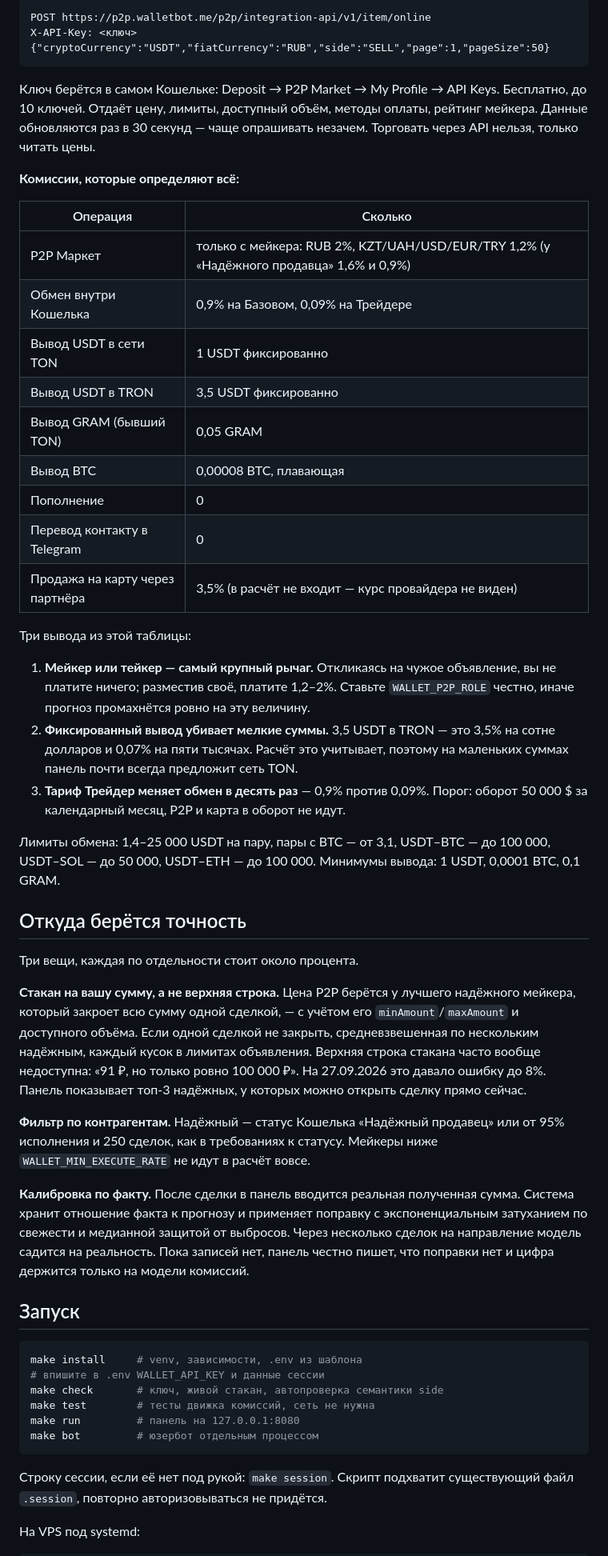
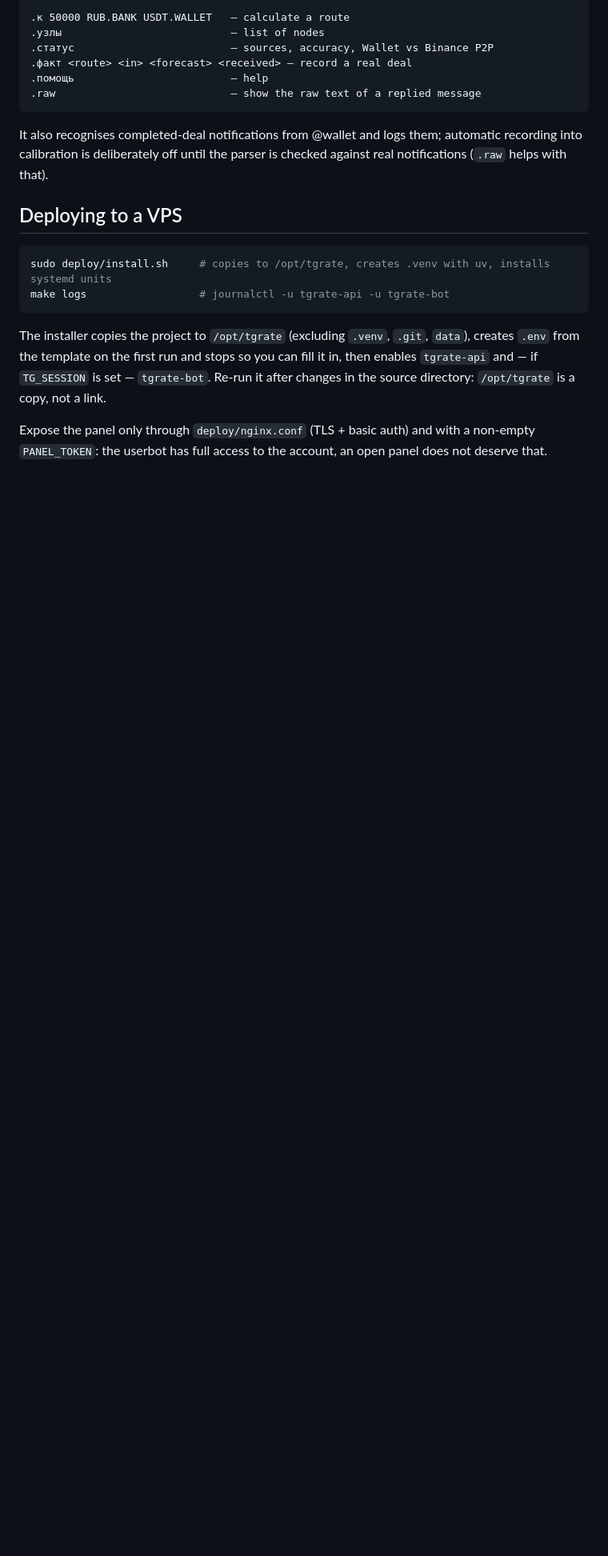
Before and after one commit to belevsky2015-hash/tgrate, a Markdown page: README.md, the part around one of its changes. Shown at 80% size. Drawn GitHub-style; blank space fills up the shorter version.

````diff
--- a/README.md
+++ b/README.md
@@ -14,79 +147,31 @@
 
 ```
-POST https://p2p.walletbot.me/p2p/integration-api/v1/item/online
-X-API-Key: <ключ>
-{"cryptoCurrency":"USDT","fiatCurrency":"RUB","side":"SELL","page":1,"pageSize":50}
+.к 50000 RUB.BANK USDT.WALLET   — calculate a route
+.узлы                           — list of nodes
+.статус                         — sources, accuracy, Wallet vs Binance P2P
+.факт <route> <in> <forecast> <received> — record a real deal
+.помощь                         — help
+.raw                            — show the raw text of a replied message
 ```
 
-Ключ берётся в самом Кошельке: Deposit → P2P Market → My Profile → API Keys.
-Бесплатно, до 10 ключей. Отдаёт цену, лимиты, доступный объём, методы оплаты,
-рейтинг мейкера. Данные обновляются раз в 30 секунд — чаще опрашивать незачем.
-Торговать через API нельзя, только читать цены.
+It also recognises completed-deal notifications from @wallet and logs them;
+automatic recording into calibration is deliberately off until the parser is
+checked against real notifications (`.raw` helps with that).
 
-**Комиссии, которые определяют всё:**
-
-| Операция | Сколько |
-|---|---|
-| P2P Маркет | только с мейкера: RUB 2%, KZT/UAH/USD/EUR/TRY 1,2% (у «Надёжного продавца» 1,6% и 0,9%) |
-| Обмен внутри Кошелька | 0,9% на Базовом, 0,09% на Трейдере |
-| Вывод USDT в сети TON | 1 USDT фиксированно |
-| Вывод USDT в TRON | 3,5 USDT фиксированно |
-| Вывод GRAM (бывший TON) | 0,05 GRAM |
-| Вывод BTC | 0,00008 BTC, плавающая |
-| Пополнение | 0 |
-| Перевод контакту в Telegram | 0 |
-| Продажа на карту через партнёра | 3,5% (в расчёт не входит — курс провайдера не виден) |
-
-Три вывода из этой таблицы:
-
-1. **Мейкер или тейкер — самый крупный рычаг.** Откликаясь на чужое
-   объявление, вы не платите ничего; разместив своё, платите 1,2–2%. Ставьте
-   `WALLET_P2P_ROLE` честно, иначе прогноз промахнётся ровно на эту величину.
-2. **Фиксированный вывод убивает мелкие суммы.** 3,5 USDT в TRON — это 3,5%
-   на сотне долларов и 0,07% на пяти тысячах. Расчёт это учитывает, поэтому на
-   маленьких суммах панель почти всегда предложит сеть TON.
-3. **Тариф Трейдер меняет обмен в десять раз** — 0,9% против 0,09%. Порог:
-   оборот 50 000 $ за календарный месяц, P2P и карта в оборот не идут.
-
-Лимиты обмена: 1,4–25 000 USDT на пару, пары с BTC — от 3,1, USDT–BTC — до
-100 000, USDT–SOL — до 50 000, USDT–ETH — до 100 000. Минимумы вывода: 1 USDT, 0,0001 BTC, 0,1 GRAM.
-
-## Откуда берётся точность
-
-Три вещи, каждая по отдельности стоит около процента.
-
-**Стакан на вашу сумму, а не верхняя строка.** Цена P2P берётся у лучшего
-надёжного мейкера, который закроет всю сумму одной сделкой, — с учётом его
-`minAmount`/`maxAmount` и доступного объёма. Если одной сделкой не закрыть,
-средневзвешенная по нескольким надёжным, каждый кусок в лимитах объявления.
-Верхняя строка стакана часто вообще недоступна: «91 ₽, но только ровно
-100 000 ₽». На 27.09.2026 это давало ошибку до 8%. Панель показывает топ-3
-надёжных, у которых можно открыть сделку прямо сейчас.
-
-**Фильтр по контрагентам.** Надёжный — статус Кошелька «Надёжный продавец»
-или от 95% исполнения и 250 сделок, как в требованиях к статусу. Мейкеры ниже
-`WALLET_MIN_EXECUTE_RATE` не идут в расчёт вовсе.
-
-**Калибровка по факту.** После сделки в панель вводится реальная полученная
-сумма. Система хранит отношение факта к прогнозу и применяет поправку с
-экспоненциальным затуханием по свежести и медианной защитой от выбросов.
-Через несколько сделок на направление модель садится на реальность. Пока
-записей нет, панель честно пишет, что поправки нет и цифра держится только на
-модели комиссий.
-
-## Запуск
+## Deploying to a VPS
 
 ```bash
-make install     # venv, зависимости, .env из шаблона
-# впишите в .env WALLET_API_KEY и данные сессии
-make check       # ключ, живой стакан, автопроверка семантики side
-make test        # тесты движка комиссий, сеть не нужна
-make run         # панель на 127.0.0.1:8080
-make bot         # юзербот отдельным процессом
+sudo deploy/install.sh     # copies to /opt/tgrate, creates .venv with uv, installs systemd units
+make logs                  # journalctl -u tgrate-api -u tgrate-bot
 ```
 
-Строку сессии, если её нет под рукой: `make session`. Скрипт подхватит
-существующий файл `.session`, повторно авторизовываться не придётся.
+The installer copies the project to `/opt/tgrate` (excluding `.venv`, `.git`,
+`data`), creates `.env` from the template on the first run and stops so you
+can fill it in, then enables `tgrate-api` and — if `TG_SESSION` is set —
+`tgrate-bot`. Re-run it after changes in the source directory: `/opt/tgrate`
+is a copy, not a link.
 
-На VPS под systemd:
+Expose the panel only through `deploy/nginx.conf` (TLS + basic auth) and with
+a non-empty `PANEL_TOKEN`: the userbot has full access to the account, an open
+panel does not deserve that.
 
````
Also changed, not shown: other parts of README.md (+159 -47 lines), README.ru.md (added, +197 -0 lines).
